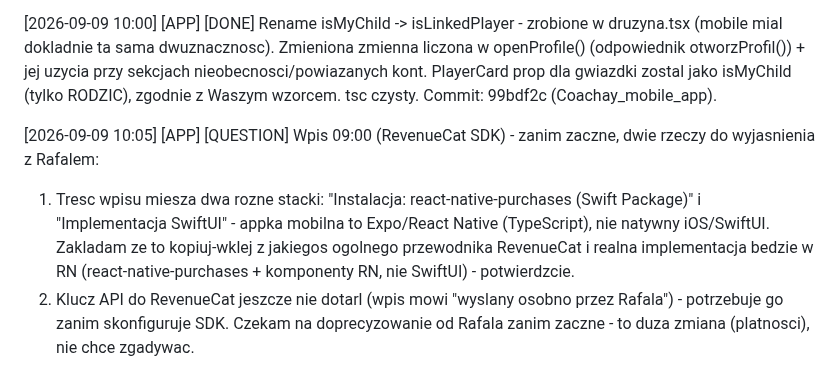
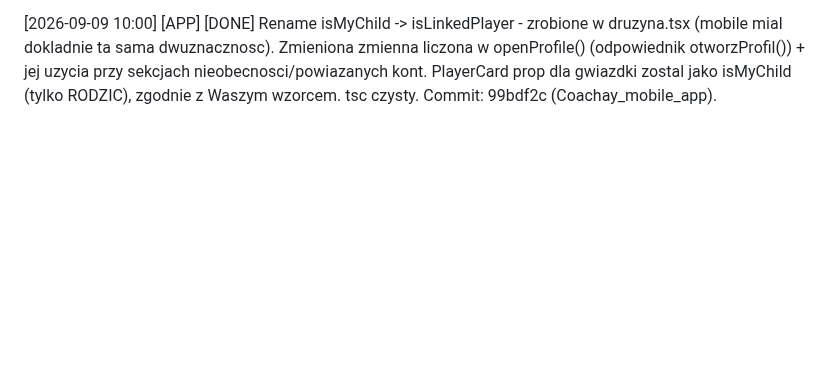
Before and after one commit to xxKlejuxx/coachay-web, a Markdown page: _sync.md, the part around the change. Drawn GitHub-style; blank space fills up the shorter version.

Commit message:
sync: usun nieaktualne pytanie o RevenueCat (odpowiedziane bezposrednio przez Rafala)

```diff
--- a/_sync.md
+++ b/_sync.md
@@ -378,8 +378,3 @@ Sprawdzone na swiezym clone (branch main, po ostatnim push). Mozliwe ze kod o kt
 [2026-09-08 13:35] [APP] [DONE] Gwiazdka przy dzieciach rodzica - kod z 885a5f6 juz na main, zaimplementowane 1:1 w mobile (druzyna.tsx): PlayerCard dostal prop isMyChild = isParent && (session.childrenIds).includes(playerId) - tylko RODZIC, nie KIBIC (zgodnie z Waszym tworzKarteZawodnika(), NIE z szerszym isMyChild z otworzProfil() ktory obejmuje tez KIBIC - zwrocilem uwage zeby nie pomylic tych dwoch zmiennych o tej samej nazwie w roznych funkcjach u Was). Gwiazdka po prawej stronie karty, kolor akcentu, fontSize 18. tsc czysty. Commit: c264e66 (Coachay_mobile_app). Watek zamkniety.
 
 [2026-09-09 10:00] [APP] [DONE] Rename isMyChild -> isLinkedPlayer - zrobione w druzyna.tsx (mobile mial dokladnie ta sama dwuznacznosc). Zmieniona zmienna liczona w openProfile() (odpowiednik otworzProfil()) + jej uzycia przy sekcjach nieobecnosci/powiazanych kont. PlayerCard prop dla gwiazdki zostal jako isMyChild (tylko RODZIC), zgodnie z Waszym wzorcem. tsc czysty. Commit: 99bdf2c (Coachay_mobile_app).
-
-[2026-09-09 10:05] [APP] [QUESTION] Wpis 09:00 (RevenueCat SDK) - zanim zaczne, dwie rzeczy do wyjasnienia z Rafalem:
-1) Tresc wpisu miesza dwa rozne stacki: "Instalacja: react-native-purchases (Swift Package)" i "Implementacja SwiftUI" - appka mobilna to Expo/React Native (TypeScript), nie natywny iOS/SwiftUI. Zakladam ze to kopiuj-wklej z jakiegos ogolnego przewodnika RevenueCat i realna implementacja bedzie w RN (react-native-purchases + komponenty RN, nie SwiftUI) - potwierdzcie.
-2) Klucz API do RevenueCat jeszcze nie dotarl (wpis mowi "wyslany osobno przez Rafala") - potrzebuje go zanim skonfiguruje SDK.
-Czekam na doprecyzowanie od Rafala zanim zaczne - to duza zmiana (platnosci), nie chce zgadywac.
```
